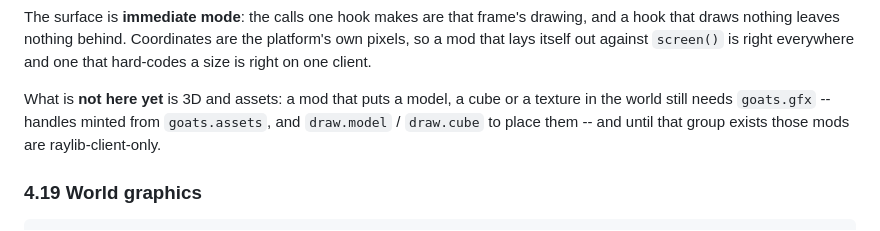
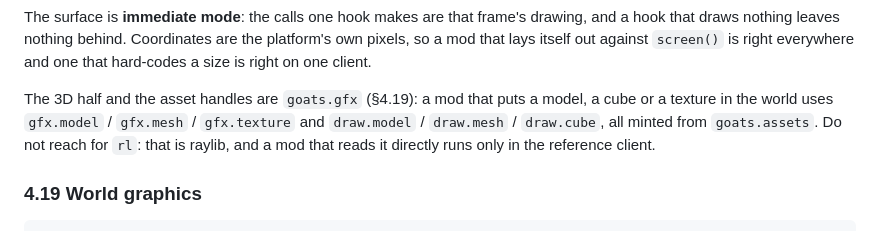
Before and after one commit to sdgoij/goats, a Markdown page: APIv1.md, the part around the change. Drawn GitHub-style.

```diff
--- a/APIv1.md
+++ b/APIv1.md
@@ -971,10 +971,11 @@ drawing, and a hook that draws nothing leaves nothing behind. Coordinates are th
 platform's own pixels, so a mod that lays itself out against `screen()` is right
 everywhere and one that hard-codes a size is right on one client.
 
-What is **not here yet** is 3D and assets: a mod that puts a model, a cube or a
-texture in the world still needs `goats.gfx` -- handles minted from
-`goats.assets`, and `draw.model` / `draw.cube` to place them -- and until that
-group exists those mods are raylib-client-only.
+The 3D half and the asset handles are `goats.gfx` (§4.19): a mod that puts a
+model, a cube or a texture in the world uses `gfx.model` / `gfx.mesh` /
+`gfx.texture` and `draw.model` / `draw.mesh` / `draw.cube`, all minted from
+`goats.assets`. Do not reach for `rl`: that is raylib, and a mod that reads it
+directly runs only in the reference client.
 
 ### 4.19 World graphics
 
```
Also changed, not shown: README.md (+36 -8 lines).
